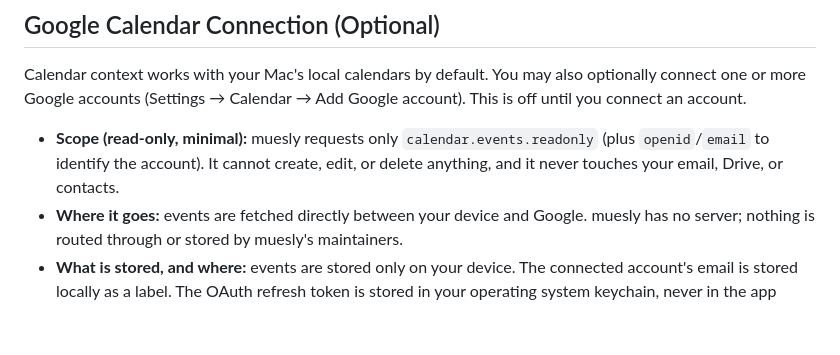
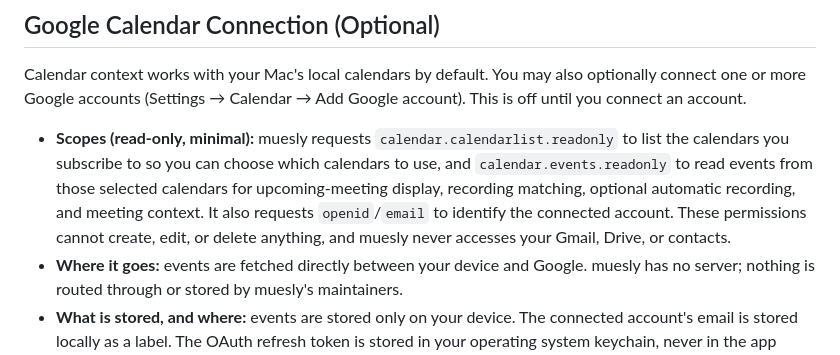
Before and after one commit to afonsojramos/muesly, a Markdown page: PRIVACY_POLICY.md, the part around the change. Drawn GitHub-style; blank space fills up the shorter version.

Commit message:
docs: disclose Google Calendar OAuth scopes

```diff
--- a/PRIVACY_POLICY.md
+++ b/PRIVACY_POLICY.md
@@ -51,7 +51,7 @@ If you enable calendar context, the matched meeting's title, time, and location
 
 Calendar context works with your Mac's local calendars by default. You may also optionally connect one or more Google accounts (Settings → Calendar → Add Google account). This is off until you connect an account.
 
-- **Scope (read-only, minimal):** muesly requests only `calendar.events.readonly` (plus `openid`/`email` to identify the account). It cannot create, edit, or delete anything, and it never touches your email, Drive, or contacts.
+- **Scopes (read-only, minimal):** muesly requests `calendar.calendarlist.readonly` to list the calendars you subscribe to so you can choose which calendars to use, and `calendar.events.readonly` to read events from those selected calendars for upcoming-meeting display, recording matching, optional automatic recording, and meeting context. It also requests `openid`/`email` to identify the connected account. These permissions cannot create, edit, or delete anything, and muesly never accesses your Gmail, Drive, or contacts.
 - **Where it goes:** events are fetched directly between your device and Google. muesly has no server; nothing is routed through or stored by muesly's maintainers.
 - **What is stored, and where:** events are stored only on your device. The connected account's email is stored locally as a label. The OAuth refresh token is stored in your operating system keychain, never in the app database. Attendee email addresses are never stored.
 - **No human review, no training, no sale:** calendar data is used only to provide the in-app meeting-context feature.
```
